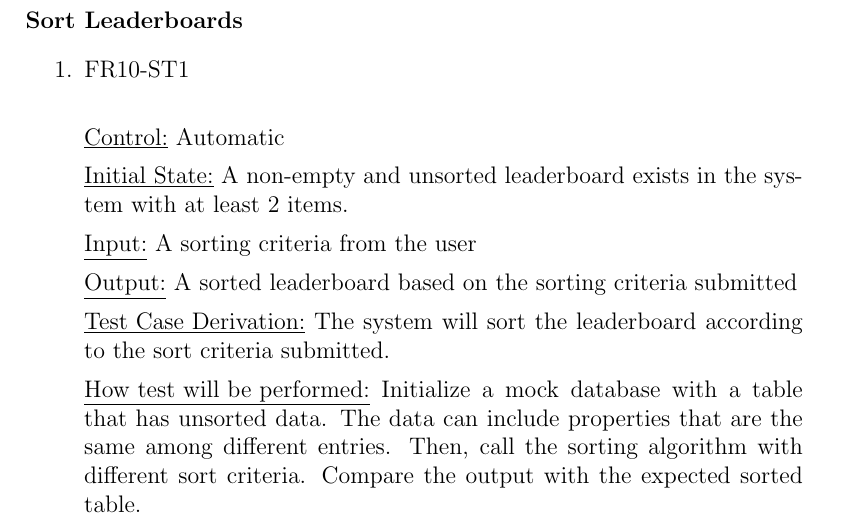
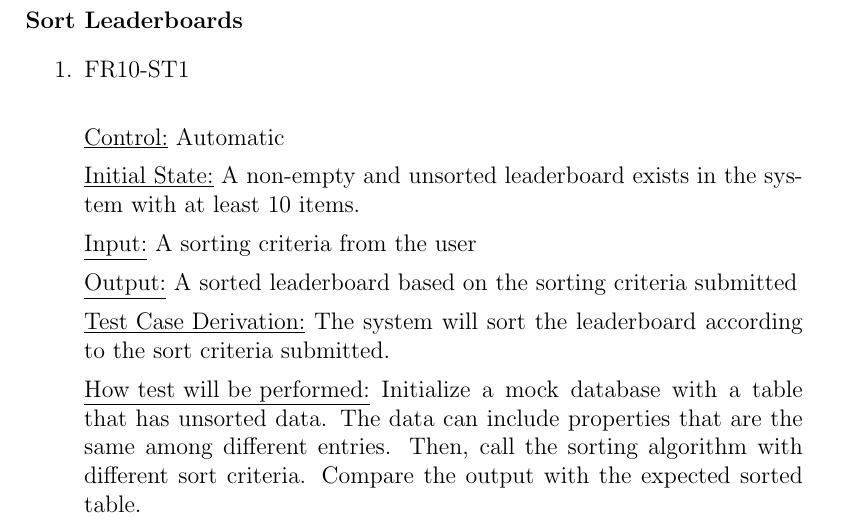
Before and after one commit to AidanMariglia/SOCAlgoTestPlatform, a LaTeX document (docs/VnVPlan/VnVPlan.tex): part of page 17 of 31, cut so that both start at the same text. Compiled offline with pdfLaTeX.

Commit message:
Update sort leaderboard test to have an inital state of 10 items

```diff
--- a/docs/VnVPlan/VnVPlan.tex
+++ b/docs/VnVPlan/VnVPlan.tex
@@ -464,7 +464,7 @@ This section covers all system tests for the functional requirements. The tests
 
 \underline{Control:} Automatic
 
-\underline{Initial State:} A non-empty and unsorted leaderboard exists in the system with at least 2 items.
+\underline{Initial State:} A non-empty and unsorted leaderboard exists in the system with at least 10 items.
 
 \underline{Input:} A sorting criteria from the user
 
```
Also changed, not shown: docs/VnVPlan/VnVPlan.pdf.
